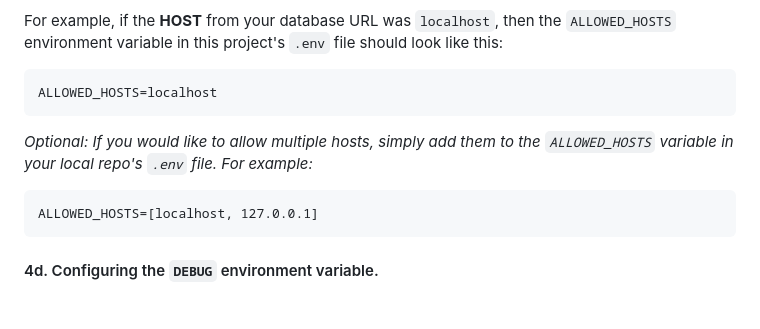
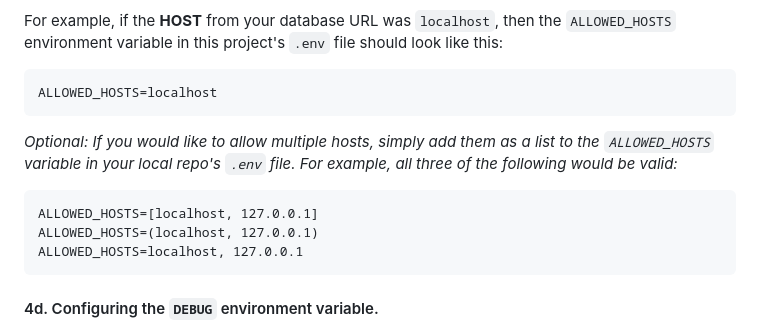
Before and after one commit to anschelburk/math_homework, a Markdown page: README.md, the part around the change. GitHub-like rendering; blank space fills up the shorter version.

Commit message:
Clarify instructions on readme for ALLOWED_HOSTS variable.

````diff
--- a/README.md
+++ b/README.md
@@ -186,10 +186,12 @@ For example, if the **HOST** from your database URL was `localhost`, then the `A
 ALLOWED_HOSTS=localhost
 ```
 
-*Optional: If you would like to allow multiple hosts, simply add them to the `ALLOWED_HOSTS` variable in your local repo's `.env` file. For example:*
+*Optional: If you would like to allow multiple hosts, simply add them as a list to the `ALLOWED_HOSTS` variable in your local repo's `.env` file. For example, all three of the following would be valid:*
 
 ```
 ALLOWED_HOSTS=[localhost, 127.0.0.1]
+ALLOWED_HOSTS=(localhost, 127.0.0.1)
+ALLOWED_HOSTS=localhost, 127.0.0.1
 ```
 
 #### 4d. Configuring the `DEBUG` environment variable.
````
